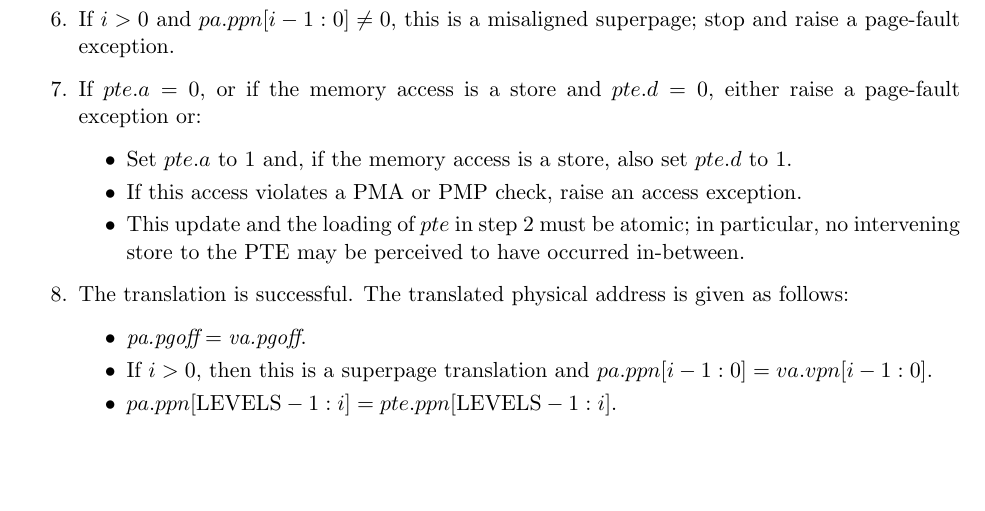
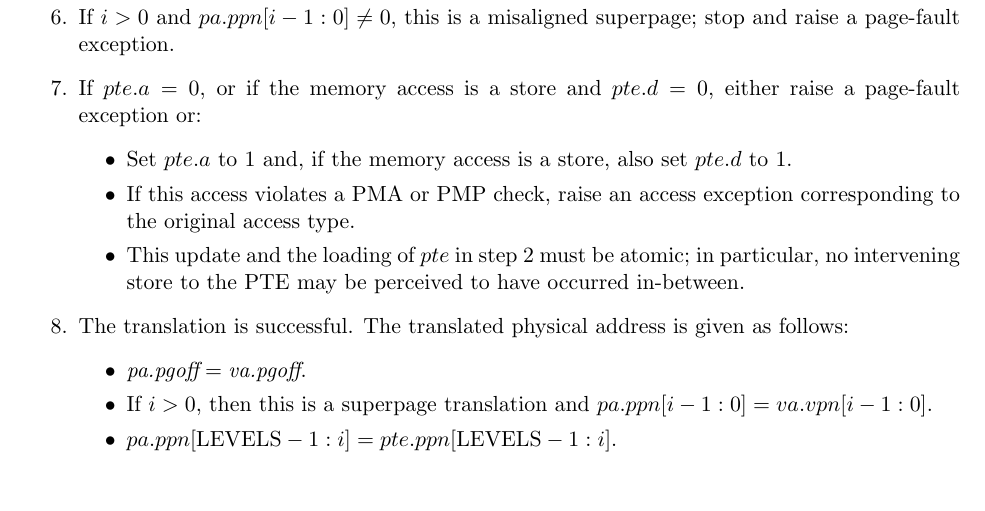
Before and after one commit to riscv/riscv-isa-manual, a LaTeX thesis (src/riscv-privileged.tex, which reads src/supervisor.tex): part of page 73 of 91, cut so that both start at the same text, the shorter picture padded with empty space. Compiled offline with pdfLaTeX.

Commit message:
Clarify access exception type in page-table walk algorithm

```diff
--- a/src/supervisor.tex
+++ b/src/supervisor.tex
@@ -1221,7 +1221,8 @@ follows:
   \begin{itemize}
   \item Set $pte.a$ to 1 and, if the memory access is a store, also set
     $pte.d$ to 1.
-  \item If this access violates a PMA or PMP check, raise an access exception.
+  \item If this access violates a PMA or PMP check, raise an access exception
+    corresponding to the original access type.
   \item This update and the loading of $pte$ in step 2 must be atomic; in
     particular, no intervening store to the PTE may be perceived to have
     occurred in-between.
```
Also changed, not shown: src/supervisor.tex (2 more changed lines).
